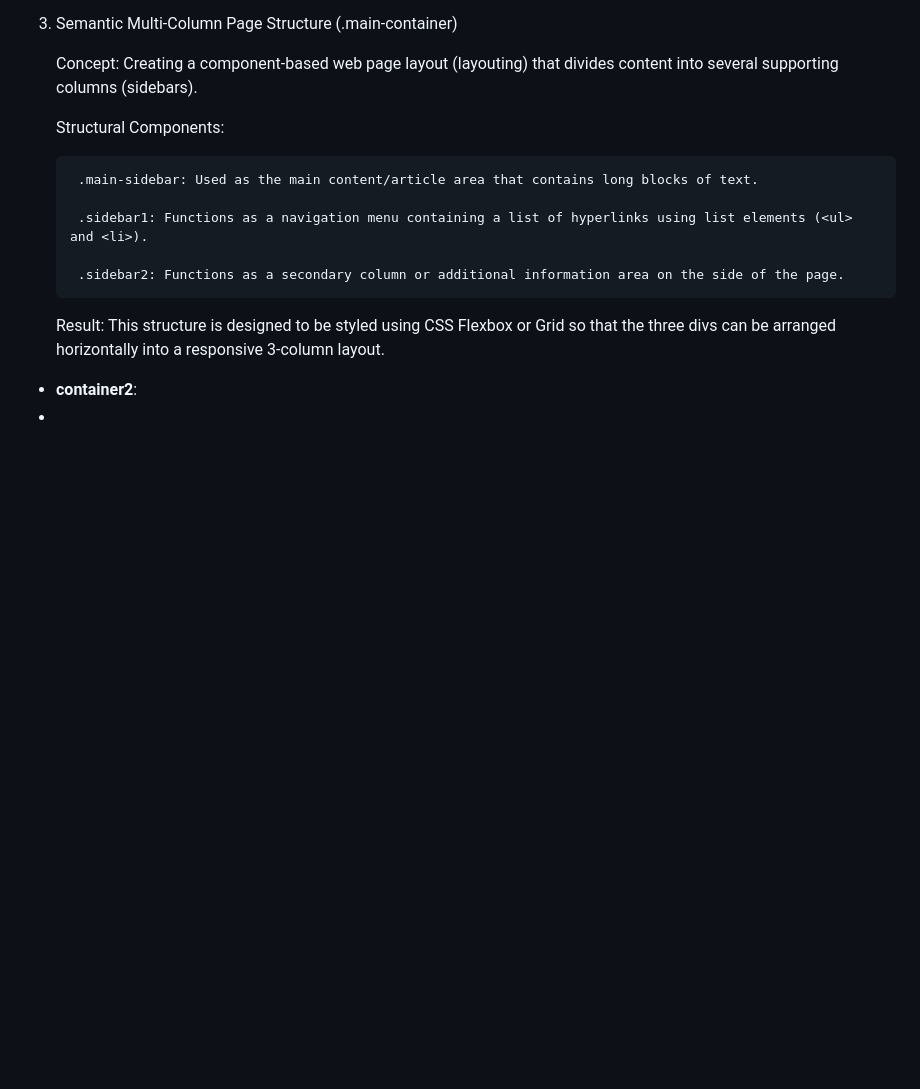
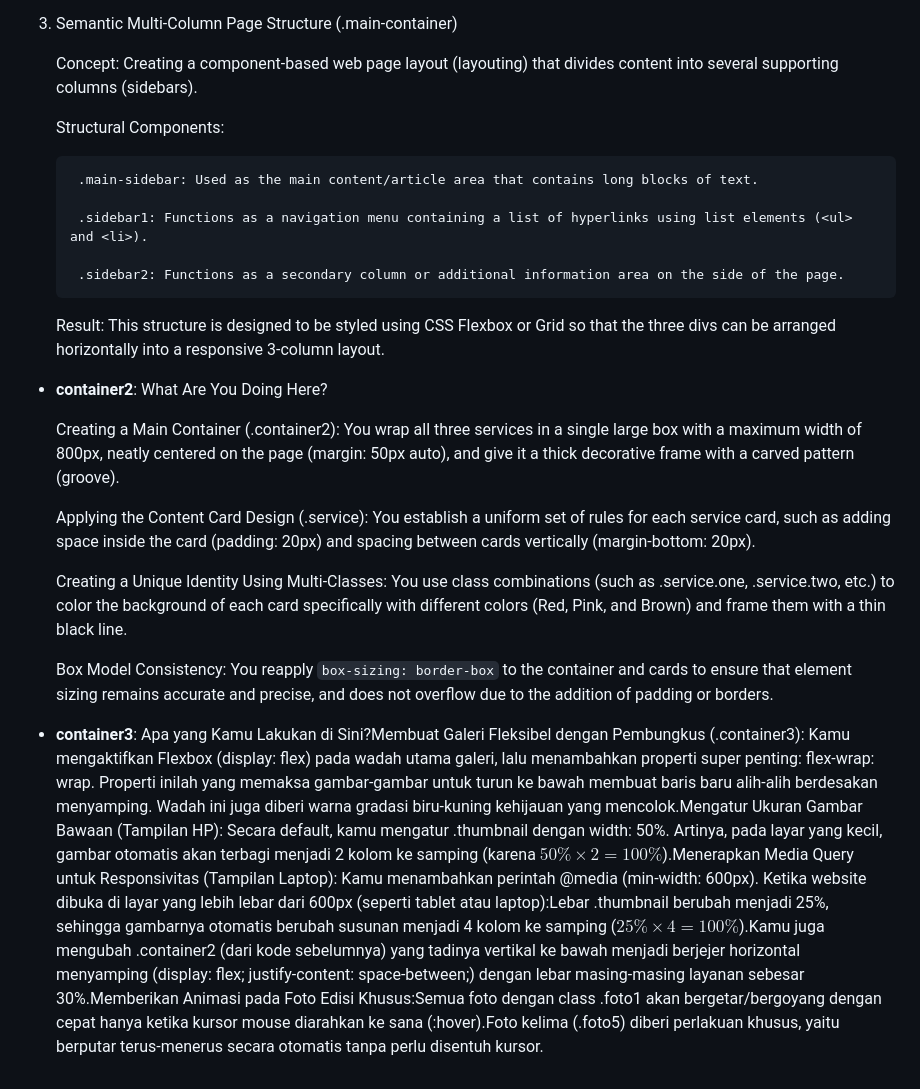
Before and after one commit to shahansyah/FlexBox-Tutorial, a Markdown page: README.md, the part around the change. Drawn GitHub-style; blank space fills up the shorter version.

```diff
--- a/README.md
+++ b/README.md
@@ -64,4 +64,14 @@ Elements with `box-sizing: border-box` remain precisely within the container bec
     Result: This structure is designed to be styled using CSS Flexbox or Grid so that the three divs can be arranged horizontally into a responsive 3-column layout.
 
 - **container2**:
--
+What Are You Doing Here?
+
+    Creating a Main Container (.container2): You wrap all three services in a single large box with a maximum width of 800px, neatly centered on the page (margin: 50px auto), and give it a thick decorative frame with a carved pattern (groove).
+
+    Applying the Content Card Design (.service): You establish a uniform set of rules for each service card, such as adding space inside the card (padding: 20px) and spacing between cards vertically (margin-bottom: 20px).
+
+    Creating a Unique Identity Using Multi-Classes: You use class combinations (such as .service.one, .service.two, etc.) to color the background of each card specifically with different colors (Red, Pink, and Brown) and frame them with a thin black line.
+
+    Box Model Consistency: You reapply `box-sizing: border-box` to the container and cards to ensure that element sizing remains accurate and precise, and does not overflow due to the addition of padding or borders.
+ - **container3**:
+Apa yang Kamu Lakukan di Sini?Membuat Galeri Fleksibel dengan Pembungkus (.container3): Kamu mengaktifkan Flexbox (display: flex) pada wadah utama galeri, lalu menambahkan properti super penting: flex-wrap: wrap. Properti inilah yang memaksa gambar-gambar untuk turun ke bawah membuat baris baru alih-alih berdesakan menyamping. Wadah ini juga diberi warna gradasi biru-kuning kehijauan yang mencolok.Mengatur Ukuran Gambar Bawaan (Tampilan HP): Secara default, kamu mengatur .thumbnail dengan width: 50%. Artinya, pada layar yang kecil, gambar otomatis akan terbagi menjadi 2 kolom ke samping (karena $50\% \times 2 = 100\%$).Menerapkan Media Query untuk Responsivitas (Tampilan Laptop): Kamu menambahkan perintah @media (min-width: 600px). Ketika website dibuka di layar yang lebih lebar dari 600px (seperti tablet atau laptop):Lebar .thumbnail berubah menjadi 25%, sehingga gambarnya otomatis berubah susunan menjadi 4 kolom ke samping ($25\% \times 4 = 100\%$).Kamu juga mengubah .container2 (dari kode sebelumnya) yang tadinya vertikal ke bawah menjadi berjejer horizontal menyamping (display: flex; justify-content: space-between;) dengan lebar masing-masing layanan sebesar 30%.Memberikan Animasi pada Foto Edisi Khusus:Semua foto dengan class .foto1 akan bergetar/bergoyang dengan cepat hanya ketika kursor mouse diarahkan ke sana (:hover).Foto kelima (.foto5) diberi perlakuan khusus, yaitu berputar terus-menerus secara otomatis tanpa perlu disentuh kursor.
```
